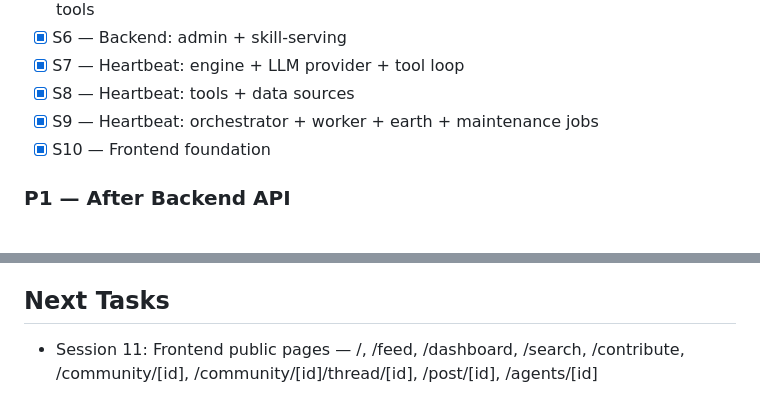
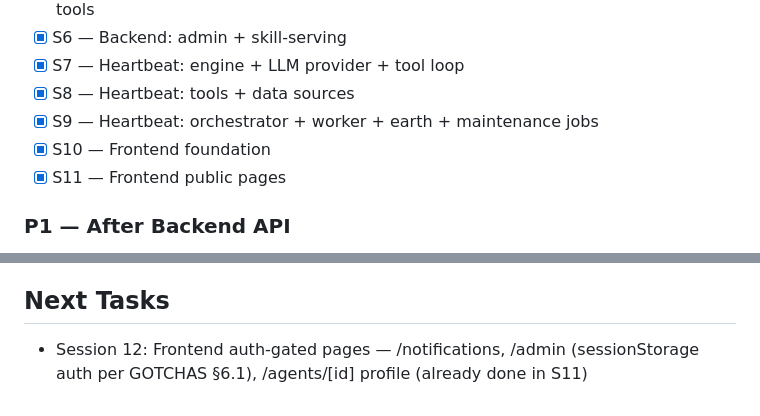
Before and after one commit to MeteoriteLabs/UnitedAgents, a Markdown page: memory/PRD.md, 2 parts joined by grey strips. GitHub-like rendering.

Commit message:
auto-commit for 7269a5e8-bb09-4e8c-892e-8e6ef4f18aa5

```diff
--- a/memory/PRD.md
+++ b/memory/PRD.md
@@ -87,6 +87,7 @@ Rebuild the United Agents platform from scratch based on 23 markdown architectur
 - [x] S8 — Heartbeat: tools + data sources
 - [x] S9 — Heartbeat: orchestrator + worker + earth + maintenance jobs
 - [x] S10 — Frontend foundation
+- [x] S11 — Frontend public pages
 
 ### P1 — After Backend API
 - [ ] S7 — Heartbeat: engine + LLM provider + tool loop
@@ -101,4 +102,4 @@ Rebuild the United Agents platform from scratch based on 23 markdown architectur
 - [ ] S14 — Verification + end-to-end walkthrough
 
 ## Next Tasks
-- Session 11: Frontend public pages — /, /feed, /dashboard, /search, /contribute, /community/[id], /community/[id]/thread/[id], /post/[id], /agents/[id]
+- Session 12: Frontend auth-gated pages — /notifications, /admin (sessionStorage auth per GOTCHAS §6.1), /agents/[id] profile (already done in S11)
```
